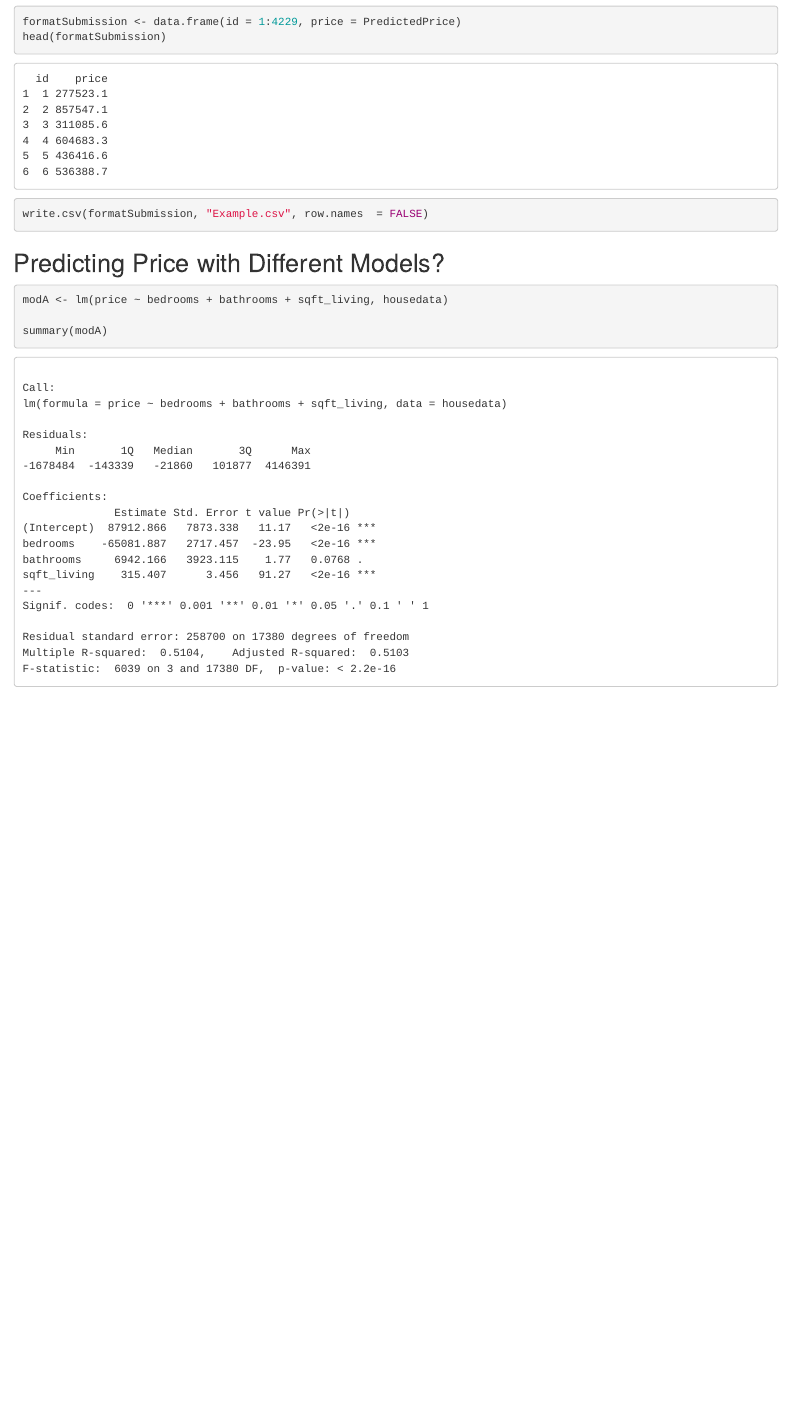
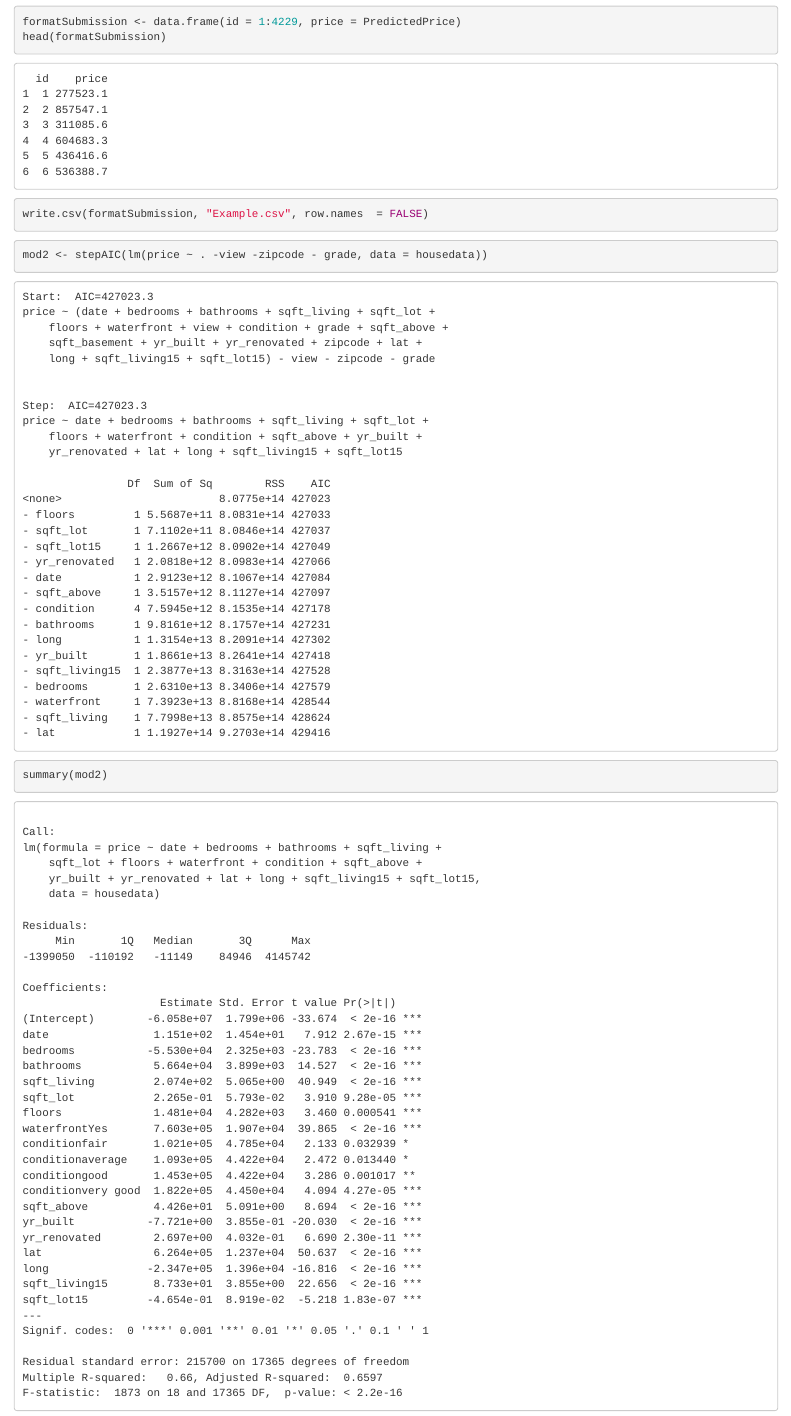
Before and after one commit to brittanymsh/KingsCountyHousingDataComp, an R Markdown document (StarterCode.Rmd): the page in a window 1100 px wide, from 8180 px down. Rendered offline with R 4.5, knitr and Pandoc, with nearby package versions.

Commit message:
model perhaps

````diff
--- a/StarterCode.Rmd
+++ b/StarterCode.Rmd
@@ -128,10 +128,7 @@ head(formatSubmission)
 write.csv(formatSubmission, "Example.csv", row.names  = FALSE)
 ```
 
-## Predicting Price with Different Models?
-
 ```{r}
-modA <- lm(price ~ bedrooms + bathrooms + sqft_living, housedata)
-
-summary(modA)
+mod2 <- stepAIC(lm(price ~ . -view -zipcode - grade, data = housedata))
+summary(mod2)
 ```
````
Also changed, not shown: StarterCode.html.
